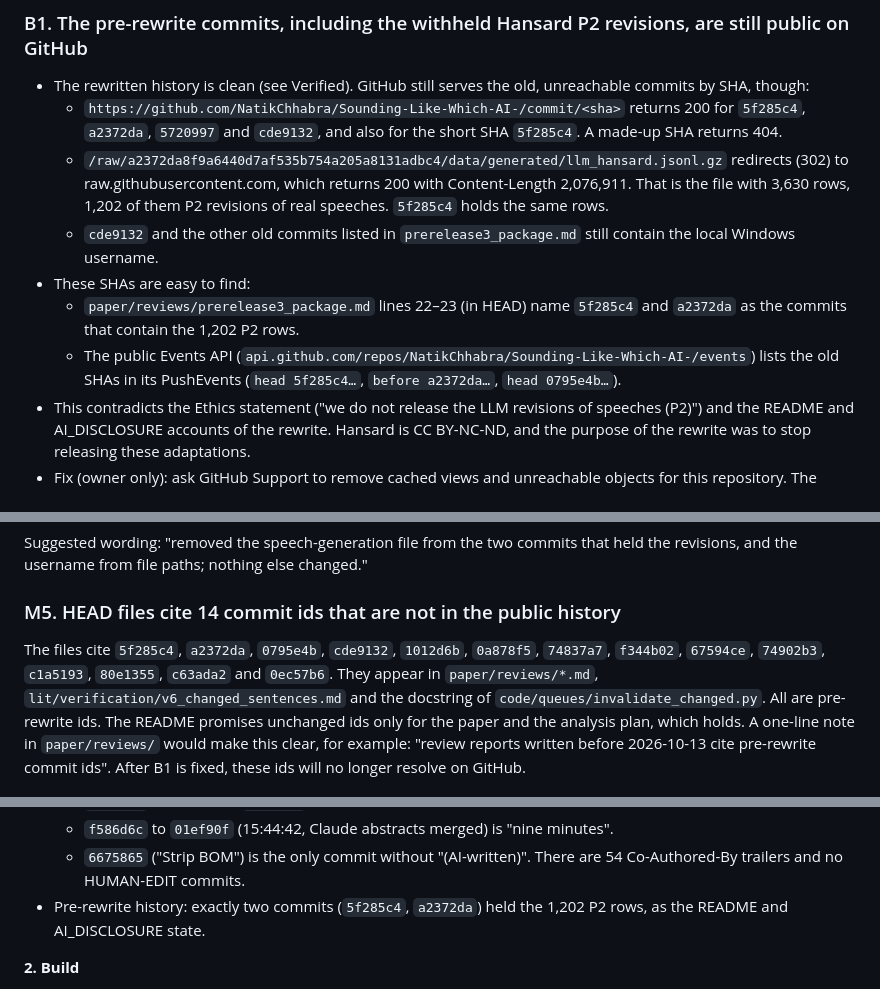
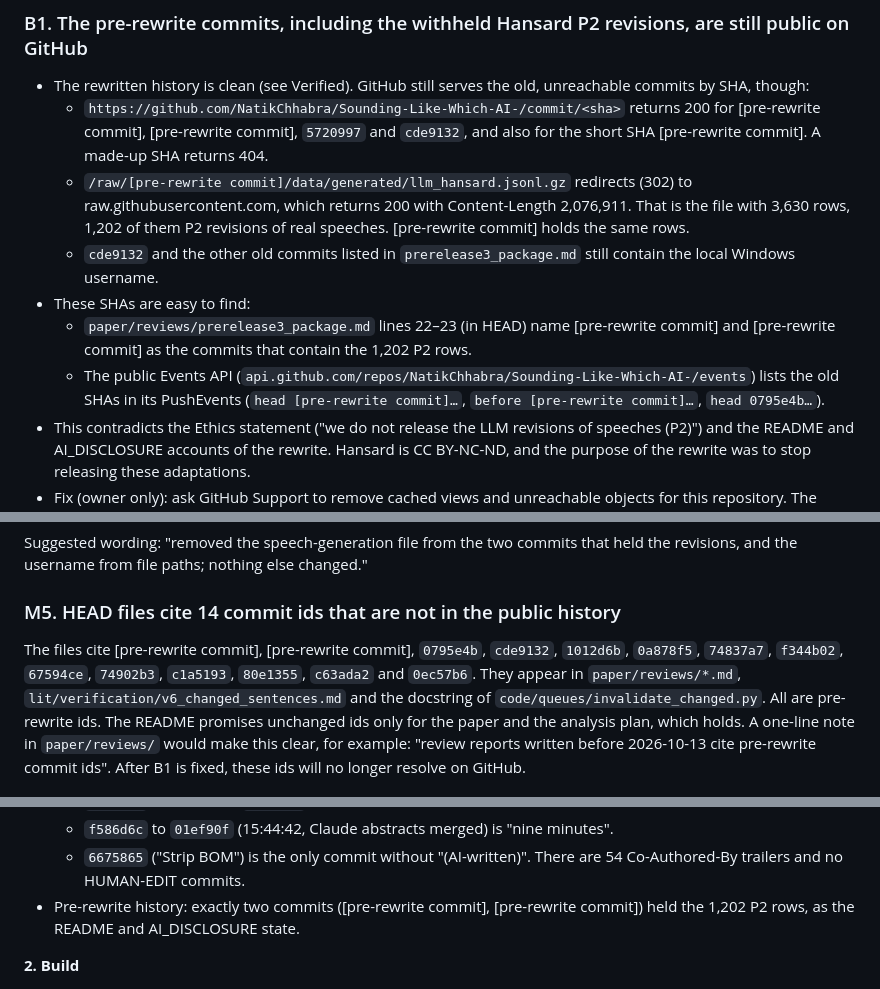
Before and after one commit to NatikChhabra/Sounding-Like-Which-AI, a Markdown page: paper/reviews/prerelease7_final.md, 3 parts joined by grey strips. GitHub-like rendering.

Commit message:
Redact pre-rewrite ids in the round-7 report (AI-written)

```diff
--- a/paper/reviews/prerelease7_final.md
+++ b/paper/reviews/prerelease7_final.md
@@ -12,17 +12,17 @@ at the end).
 
 ### B1. The pre-rewrite commits, including the withheld Hansard P2 revisions, are still public on GitHub
 - The rewritten history is clean (see Verified). GitHub still serves the old, unreachable commits by SHA, though:
-  - `https://github.com/NatikChhabra/Sounding-Like-Which-AI-/commit/<sha>` returns 200 for `5f285c4`, `a2372da`,
-    `5720997` and `cde9132`, and also for the short SHA `5f285c4`. A made-up SHA returns 404.
-  - `/raw/a2372da8f9a6440d7af535b754a205a8131adbc4/data/generated/llm_hansard.jsonl.gz` redirects (302) to
+  - `https://github.com/NatikChhabra/Sounding-Like-Which-AI-/commit/<sha>` returns 200 for [pre-rewrite commit], [pre-rewrite commit],
+    `5720997` and `cde9132`, and also for the short SHA [pre-rewrite commit]. A made-up SHA returns 404.
+  - `/raw/[pre-rewrite commit]/data/generated/llm_hansard.jsonl.gz` redirects (302) to
     raw.githubusercontent.com, which returns 200 with Content-Length 2,076,911. That is the file with 3,630 rows,
-    1,202 of them P2 revisions of real speeches. `5f285c4` holds the same rows.
+    1,202 of them P2 revisions of real speeches. [pre-rewrite commit] holds the same rows.
   - `cde9132` and the other old commits listed in `prerelease3_package.md` still contain the local Windows username.
 - These SHAs are easy to find:
-  - `paper/reviews/prerelease3_package.md` lines 22–23 (in HEAD) name `5f285c4` and `a2372da` as the commits that
+  - `paper/reviews/prerelease3_package.md` lines 22–23 (in HEAD) name [pre-rewrite commit] and [pre-rewrite commit] as the commits that
     contain the 1,202 P2 rows.
   - The public Events API (`api.github.com/repos/NatikChhabra/Sounding-Like-Which-AI-/events`) lists the old SHAs
-    in its PushEvents (`head 5f285c4…`, `before a2372da…`, `head 0795e4b…`).
+    in its PushEvents (`head [pre-rewrite commit]…`, `before [pre-rewrite commit]…`, `head 0795e4b…`).
 - This contradicts the Ethics statement ("we do not release the LLM revisions of speeches (P2)") and the README and
   AI_DISCLOSURE accounts of the rewrite. Hansard is CC BY-NC-ND, and the purpose of the rewrite was to stop releasing
   these adaptations.
@@ -66,7 +66,7 @@ Suggested wording: "removed the speech-generation file from the two commits that
 username from file paths; nothing else changed."
 
 ### M5. HEAD files cite 14 commit ids that are not in the public history
-The files cite `5f285c4`, `a2372da`, `0795e4b`, `cde9132`, `1012d6b`, `0a878f5`, `74837a7`, `f344b02`, `67594ce`,
+The files cite [pre-rewrite commit], [pre-rewrite commit], `0795e4b`, `cde9132`, `1012d6b`, `0a878f5`, `74837a7`, `f344b02`, `67594ce`,
 `74902b3`, `c1a5193`, `80e1355`, `c63ada2` and `0ec57b6`. They appear in `paper/reviews/*.md`,
 `lit/verification/v6_changed_sentences.md` and the docstring of `code/queues/invalidate_changed.py`. All are
 pre-rewrite ids. The README promises unchanged ids only for the paper and the analysis plan, which holds. A one-line
@@ -99,7 +99,7 @@ anyone cites the repository. Otherwise, drop the field until the tag exists.
   - `f586d6c` to `01ef90f` (15:44:42, Claude abstracts merged) is "nine minutes".
   - `6675865` ("Strip BOM") is the only commit without "(AI-written)". There are 54 Co-Authored-By trailers and no
     HUMAN-EDIT commits.
-- Pre-rewrite history: exactly two commits (`5f285c4`, `a2372da`) held the 1,202 P2 rows, as the README and
+- Pre-rewrite history: exactly two commits ([pre-rewrite commit], [pre-rewrite commit]) held the 1,202 P2 rows, as the README and
   AI_DISCLOSURE state.
 
 **2. Build**
```
